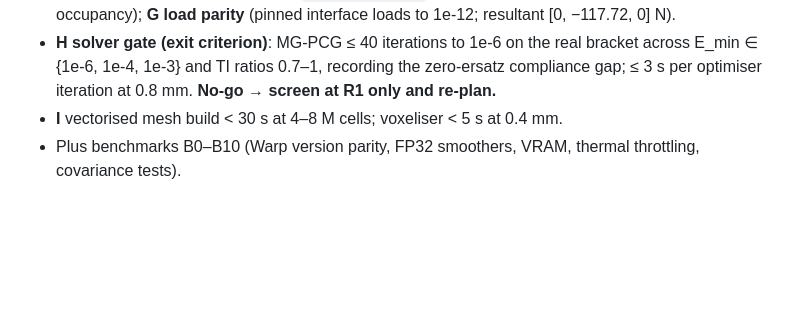
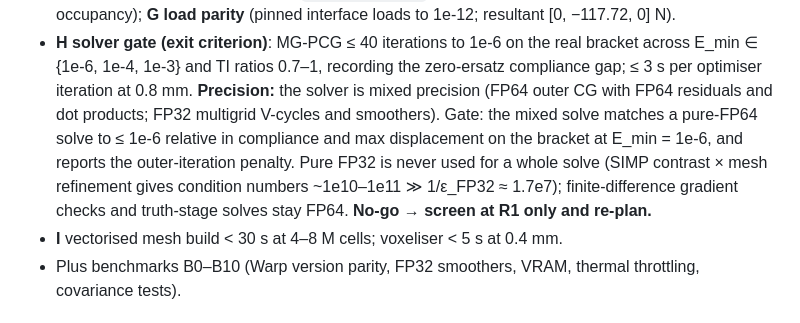
Before and after one commit to thereprocase/fdm-design-toy, a Markdown page: PLAN.md, the part around the change. Drawn GitHub-style; blank space fills up the shorter version.

Commit message:
P0 solver gate: mixed-precision acceptance criterion (FP32 V-cycles inside FP64 CG)
Co-Authored-By: Claude Opus 5.5 <noreply@anthropic.com>
Claude-Session: https://claude.ai/code/session_0113Cj5CTpFah4Jguqgvx6yE

```diff
--- a/PLAN.md
+++ b/PLAN.md
@@ -99,6 +99,11 @@ Acceptance:
   **G load parity** (pinned interface loads to 1e-12; resultant [0, −117.72, 0] N).
 - **H solver gate (exit criterion)**: MG-PCG ≤ 40 iterations to 1e-6 on the real bracket across E_min ∈ {1e-6, 1e-4, 1e-3}
   and TI ratios 0.7–1, recording the zero-ersatz compliance gap; ≤ 3 s per optimiser iteration at 0.8 mm.
+  **Precision:** the solver is mixed precision (FP64 outer CG with FP64 residuals and dot products; FP32 multigrid
+  V-cycles and smoothers). Gate: the mixed solve matches a pure-FP64 solve to ≤ 1e-6 relative in compliance and max
+  displacement on the bracket at E_min = 1e-6, and reports the outer-iteration penalty. Pure FP32 is never used for a
+  whole solve (SIMP contrast × mesh refinement gives condition numbers ~1e10–1e11 ≫ 1/ε_FP32 ≈ 1.7e7);
+  finite-difference gradient checks and truth-stage solves stay FP64.
   **No-go → screen at R1 only and re-plan.**
 - **I** vectorised mesh build < 30 s at 4–8 M cells; voxeliser < 5 s at 0.4 mm.
 - Plus benchmarks B0–B10 (Warp version parity, FP32 smoothers, VRAM, thermal throttling, covariance tests).
```
